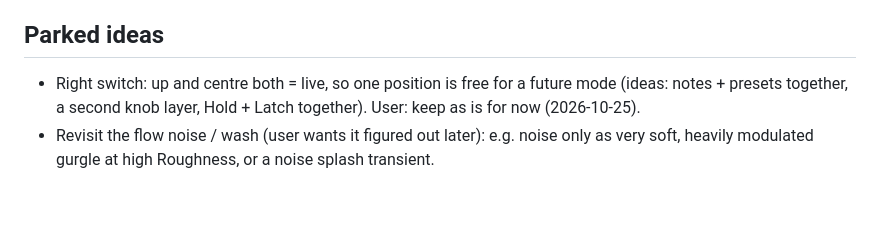
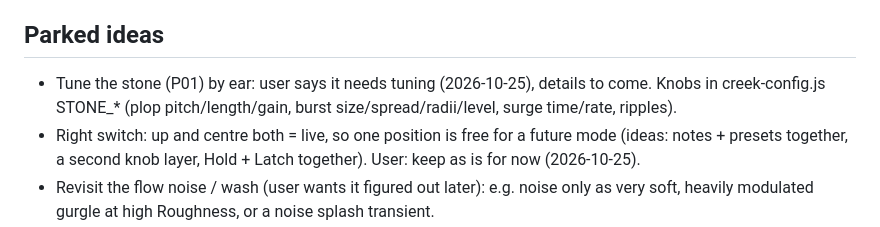
Before and after one commit to imagiag/TouchCreek, a Markdown page: NOTES.md, the part around the change. GitHub-like rendering; blank space fills up the shorter version.

Commit message:
Notes: stone tuning parked
Co-Authored-By: Claude Opus 5.5 <noreply@anthropic.com>

```diff
--- a/NOTES.md
+++ b/NOTES.md
@@ -45,6 +45,7 @@ Shared log for Claude Code (and Codex, if a website follows, as in TouchPulsar's
 - 2026-10-25 (user): Tone -> P11 + S31 and much wider (skew range 6, plus radius shift up to 1 oct dark / 0.6 oct bright near the ends, |t|^2). P10 now only Width (S30).
 
 ## Parked ideas
+- Tune the stone (P01) by ear: user says it needs tuning (2026-10-25), details to come. Knobs in creek-config.js STONE_* (plop pitch/length/gain, burst size/spread/radii/level, surge time/rate, ripples).
 - Right switch: up and centre both = live, so one position is free for a future mode (ideas: notes + presets together, a second knob layer, Hold + Latch together). User: keep as is for now (2026-10-25).
 - Revisit the flow noise / wash (user wants it figured out later): e.g. noise only as very soft, heavily modulated gurgle at high Roughness, or a noise splash transient.
 - Collective low modes during dense bubble clusters (brief, after baseline passes).
```
